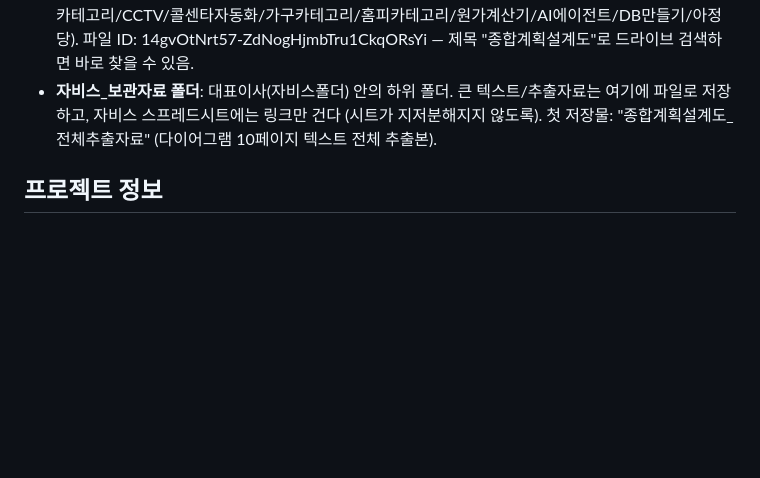
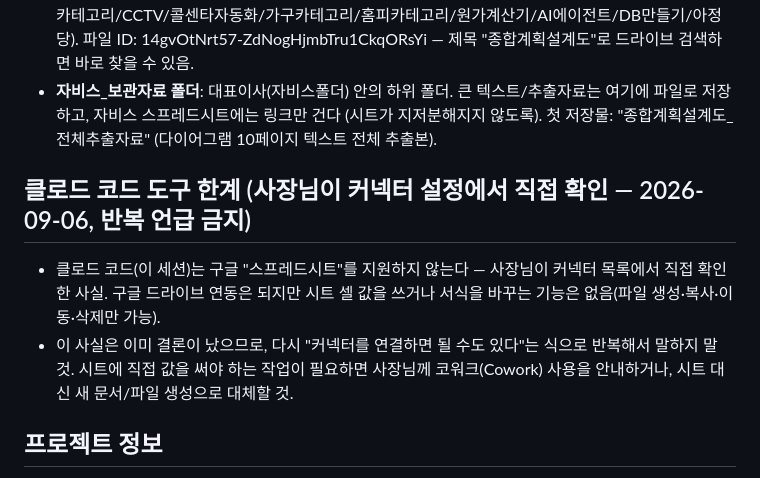
Before and after one commit to popo7542015-source/ecount-mcp, a Markdown page: CLAUDE.md, the part around the change. Drawn GitHub-style; blank space fills up the shorter version.

Commit message:
클로드 코드가 구글 스프레드시트 셀 편집을 지원하지 않는다는 사실을 지침에 기록
사장님이 커넥터 설정에서 직접 확인한 사실. 반복 언급 방지용.

Co-Authored-By: Claude Sonnet 5 <noreply@anthropic.com>
Claude-Session: https://claude.ai/code/session_01VH8brNiTxEsFJiNmJfgkxN

```diff
--- a/CLAUDE.md
+++ b/CLAUDE.md
@@ -35,6 +35,10 @@
 - **종합계획설계도(drawio)**: 구글 드라이브에 저장된 사장님의 종합 기획 다이어그램 (10페이지: 드림파크/카테고리/CCTV/콜센타자동화/가구카테고리/홈피카테고리/원가계산기/AI에이전트/DB만들기/아정당). 파일 ID: 14gvOtNrt57-ZdNogHjmbTru1CkqORsYi — 제목 "종합계획설계도"로 드라이브 검색하면 바로 찾을 수 있음.
 - **자비스_보관자료 폴더**: 대표이사(자비스폴더) 안의 하위 폴더. 큰 텍스트/추출자료는 여기에 파일로 저장하고, 자비스 스프레드시트에는 링크만 건다 (시트가 지저분해지지 않도록). 첫 저장물: "종합계획설계도_전체추출자료" (다이어그램 10페이지 텍스트 전체 추출본).
 
+## 클로드 코드 도구 한계 (사장님이 커넥터 설정에서 직접 확인 — 2026-09-06, 반복 언급 금지)
+- 클로드 코드(이 세션)는 구글 "스프레드시트"를 지원하지 않는다 — 사장님이 커넥터 목록에서 직접 확인한 사실. 구글 드라이브 연동은 되지만 시트 셀 값을 쓰거나 서식을 바꾸는 기능은 없음(파일 생성·복사·이동·삭제만 가능).
+- 이 사실은 이미 결론이 났으므로, 다시 "커넥터를 연결하면 될 수도 있다"는 식으로 반복해서 말하지 말 것. 시트에 직접 값을 써야 하는 작업이 필요하면 사장님께 코워크(Cowork) 사용을 안내하거나, 시트 대신 새 문서/파일 생성으로 대체할 것.
+
 ## 프로젝트 정보
 - 이 저장소는 이카운트(Ecount) ERP 실시간 조회 MCP 서버 (오딘 53258 / 세광 69073).
 - Render에 배포, Claude 커스텀 커넥터로 연결됨.
```
